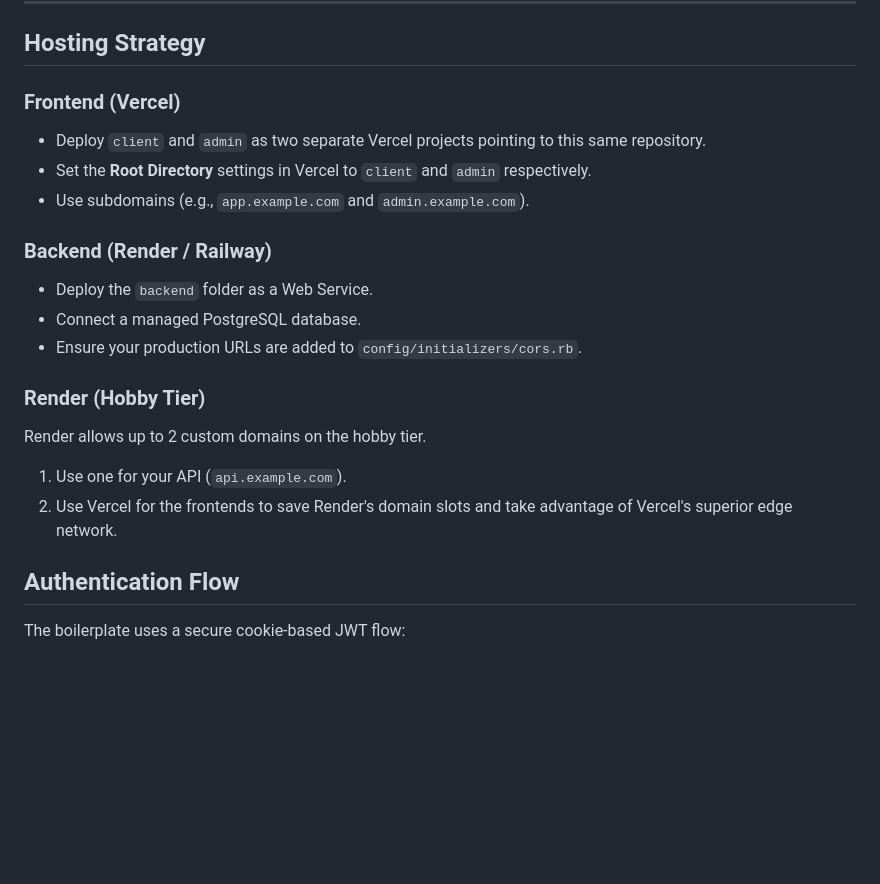
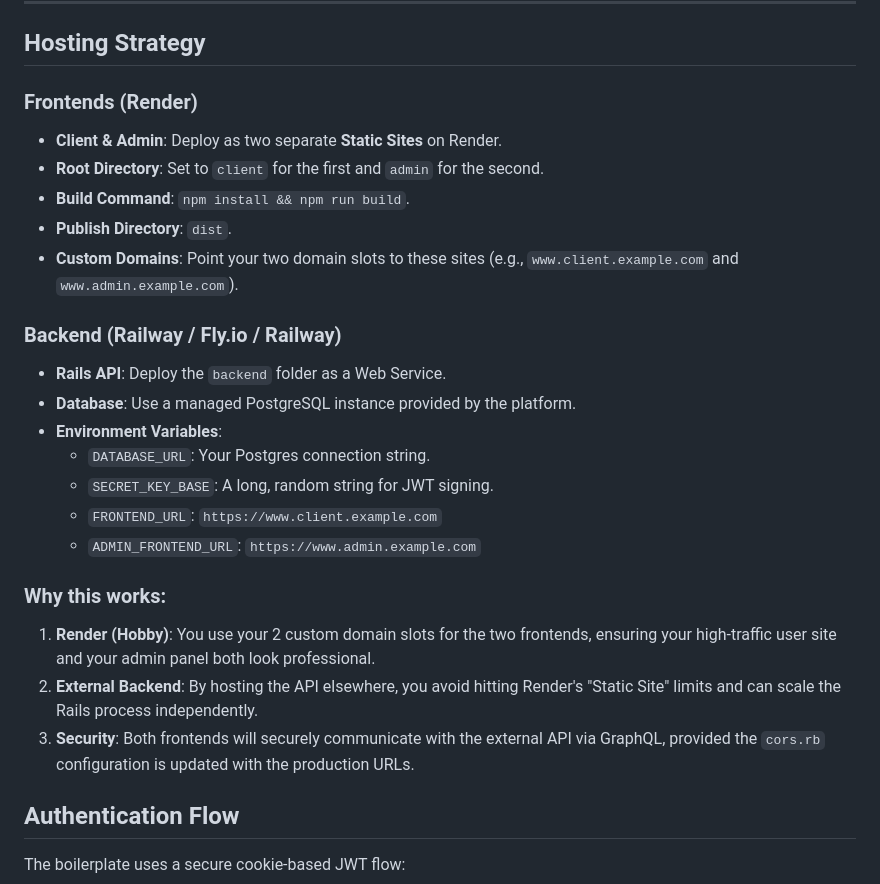
Before and after one commit to PakYouMu/Clinic-Appointment-Booking-System, a Markdown page: README.md, the part around the change. Drawn GitHub-style; blank space fills up the shorter version.

Commit message:
[repo]: README hosting section update

```diff
--- a/README.md
+++ b/README.md
@@ -61,20 +61,26 @@ If you want to work on only one part of the monorepo, you can use these shortcut
 
 ## Hosting Strategy
 
-### **Frontend (Vercel)**
-- Deploy `client` and `admin` as two separate Vercel projects pointing to this same repository.
-- Set the **Root Directory** settings in Vercel to `client` and `admin` respectively.
-- Use subdomains (e.g., `app.example.com` and `admin.example.com`).
+### **Frontends (Render)**
+- **Client & Admin**: Deploy as two separate **Static Sites** on Render.
+- **Root Directory**: Set to `client` for the first and `admin` for the second.
+- **Build Command**: `npm install && npm run build`.
+- **Publish Directory**: `dist`.
+- **Custom Domains**: Point your two domain slots to these sites (e.g., `www.client.example.com` and `www.admin.example.com`).
 
-### **Backend (Render / Railway)**
-- Deploy the `backend` folder as a Web Service.
-- Connect a managed PostgreSQL database.
-- Ensure your production URLs are added to `config/initializers/cors.rb`.
+### **Backend (Railway / Fly.io / Railway)**
+- **Rails API**: Deploy the `backend` folder as a Web Service.
+- **Database**: Use a managed PostgreSQL instance provided by the platform.
+- **Environment Variables**:
+  - `DATABASE_URL`: Your Postgres connection string.
+  - `SECRET_KEY_BASE`: A long, random string for JWT signing.
+  - `FRONTEND_URL`: `https://www.client.example.com`
+  - `ADMIN_FRONTEND_URL`: `https://www.admin.example.com`
 
-### **Render (Hobby Tier)**
-Render allows up to 2 custom domains on the hobby tier.
-1. Use one for your API (`api.example.com`).
-2. Use Vercel for the frontends to save Render's domain slots and take advantage of Vercel's superior edge network.
+### **Why this works:**
+1. **Render (Hobby)**: You use your 2 custom domain slots for the two frontends, ensuring your high-traffic user site and your admin panel both look professional.
+2. **External Backend**: By hosting the API elsewhere, you avoid hitting Render's "Static Site" limits and can scale the Rails process independently.
+3. **Security**: Both frontends will securely communicate with the external API via GraphQL, provided the `cors.rb` configuration is updated with the production URLs.
 
 ## Authentication Flow
 
```
